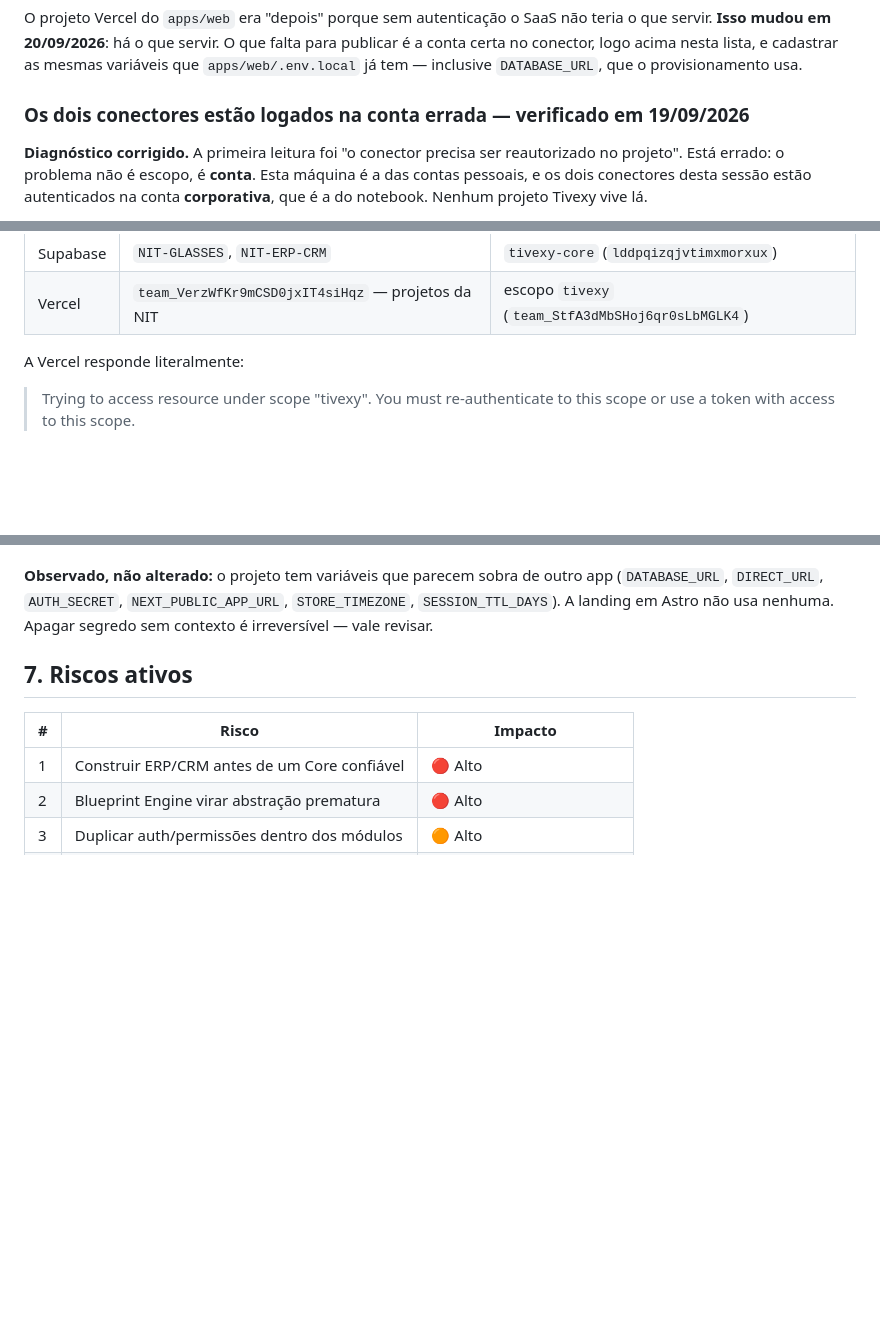
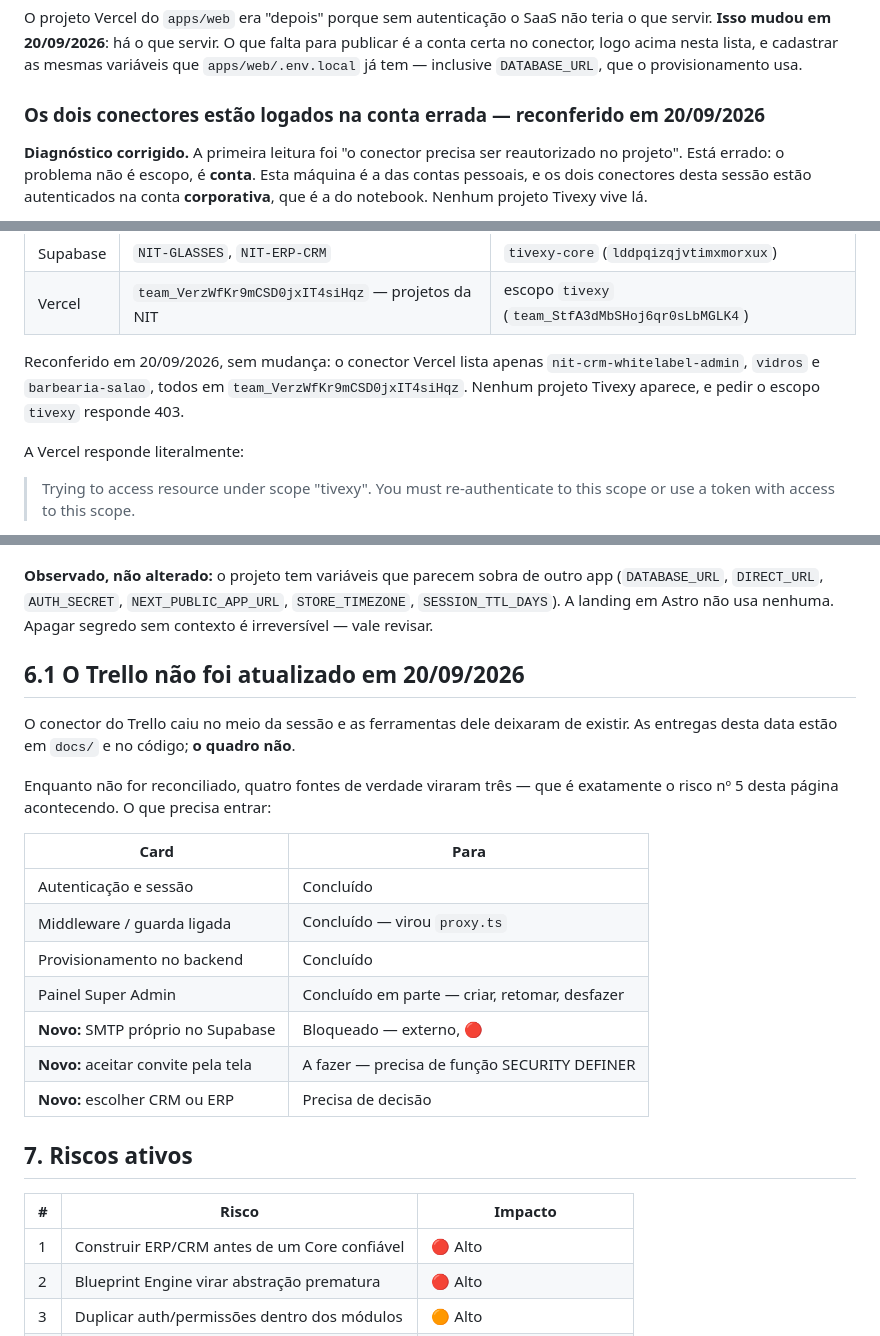
Before and after one commit to RurikDangelo/TivexyWebSite, a Markdown page: docs/PROJECT_STATE.md, 3 parts joined by grey strips. Rendered like a GitHub page; blank space fills up the shorter version.

Commit message:
docs: Vercel reconferida, e o Trello que não deu para atualizar
O conector Vercel continua alcançando só a NIT — reconferido hoje: lista três
projetos de lá e responde 403 ao escopo `tivexy`. Sem mudança desde 19/09.

O conector do Trello caiu no meio da sessão. As entregas de hoje estão no
código e em `docs/`, e o quadro ficou para trás — que é o risco nº 5 desta
mesma página acontecendo. Registrar qual card muda para quê é o mínimo para
que reconciliar depois não dependa de memória.

Co-Authored-By: Claude Opus 5 <noreply@anthropic.com>

```diff
--- a/docs/PROJECT_STATE.md
+++ b/docs/PROJECT_STATE.md
@@ -452,7 +452,7 @@ para publicar é a conta certa no conector, logo acima nesta lista, e cadastrar
 as mesmas variáveis que `apps/web/.env.local` já tem — inclusive `DATABASE_URL`,
 que o provisionamento usa.
 
-### Os dois conectores estão logados na conta errada — verificado em 19/09/2026
+### Os dois conectores estão logados na conta errada — reconferido em 20/09/2026
 
 **Diagnóstico corrigido.** A primeira leitura foi "o conector precisa ser
 reautorizado no projeto". Está errado: o problema não é escopo, é **conta**.
@@ -473,6 +473,11 @@ conector com falha, e os dois estão saudáveis.
 | -------- | ------------------------------------------------- | ------------------------------------------------- |
 | Supabase | `NIT-GLASSES`, `NIT-ERP-CRM`                      | `tivexy-core` (`lddpqizqjvtimxmorxux`)            |
 | Vercel   | `team_VerzWfKr9mCSD0jxIT4siHqz` — projetos da NIT | escopo `tivexy` (`team_StfA3dMbSHoj6qr0sLbMGLK4`) |
+
+Reconferido em 20/09/2026, sem mudança: o conector Vercel lista apenas
+`nit-crm-whitelabel-admin`, `vidros` e `barbearia-salao`, todos em
+`team_VerzWfKr9mCSD0jxIT4siHqz`. Nenhum projeto Tivexy aparece, e pedir o
+escopo `tivexy` responde 403.
 
 A Vercel responde literalmente:
 
@@ -508,6 +513,24 @@ resta é conferir se o destino do formulário ainda responde.
 app (`DATABASE_URL`, `DIRECT_URL`, `AUTH_SECRET`, `NEXT_PUBLIC_APP_URL`,
 `STORE_TIMEZONE`, `SESSION_TTL_DAYS`). A landing em Astro não usa nenhuma.
 Apagar segredo sem contexto é irreversível — vale revisar.
+
+## 6.1 O Trello não foi atualizado em 20/09/2026
+
+O conector do Trello caiu no meio da sessão e as ferramentas dele deixaram de
+existir. As entregas desta data estão em `docs/` e no código; **o quadro não**.
+
+Enquanto não for reconciliado, quatro fontes de verdade viraram três — que é
+exatamente o risco nº 5 desta página acontecendo. O que precisa entrar:
+
+| Card                                | Para                                          |
+| ----------------------------------- | --------------------------------------------- |
+| Autenticação e sessão               | Concluído                                     |
+| Middleware / guarda ligada          | Concluído — virou `proxy.ts`                  |
+| Provisionamento no backend          | Concluído                                     |
+| Painel Super Admin                  | Concluído em parte — criar, retomar, desfazer |
+| **Novo:** SMTP próprio no Supabase  | Bloqueado — externo, 🔴                       |
+| **Novo:** aceitar convite pela tela | A fazer — precisa de função SECURITY DEFINER  |
+| **Novo:** escolher CRM ou ERP       | Precisa de decisão                            |
 
 ## 7. Riscos ativos
 
```
